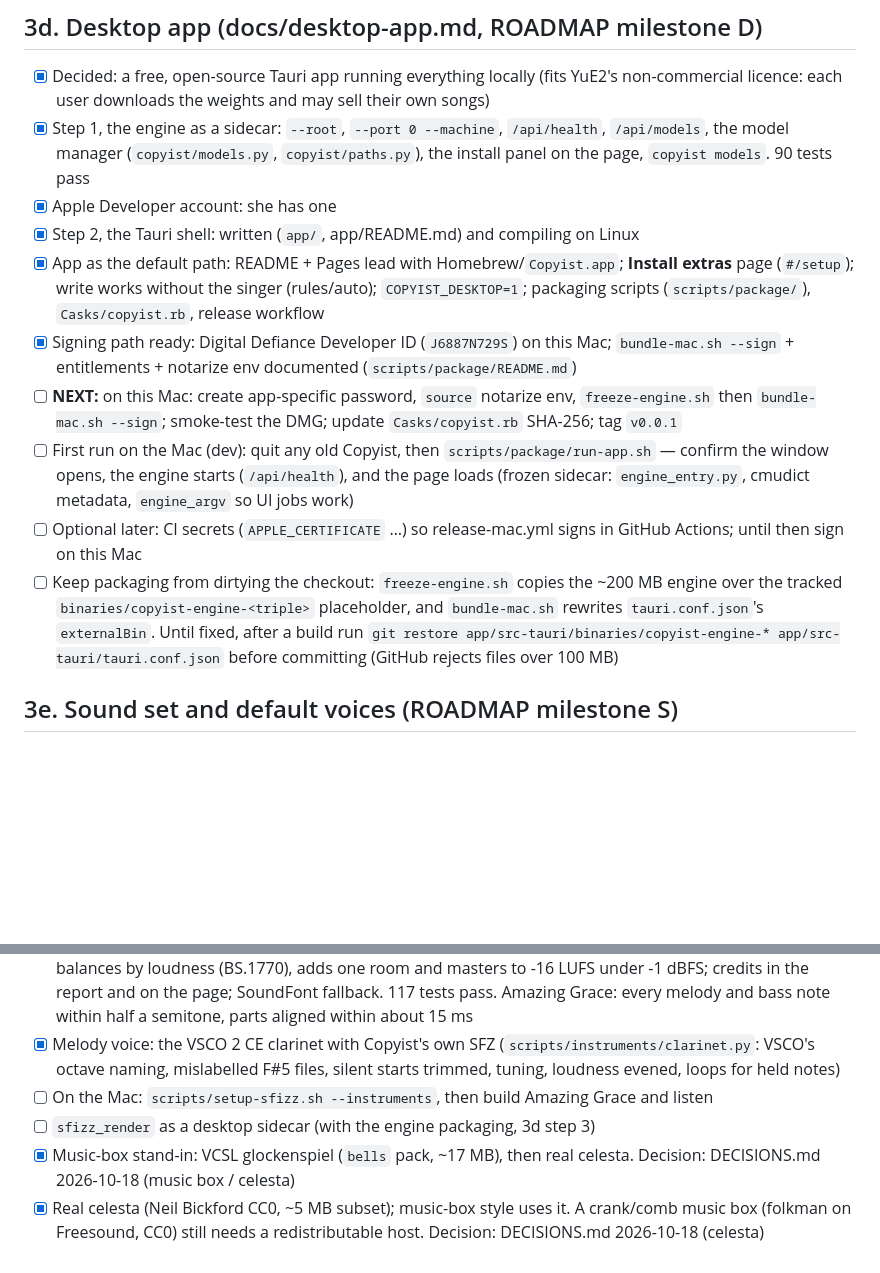
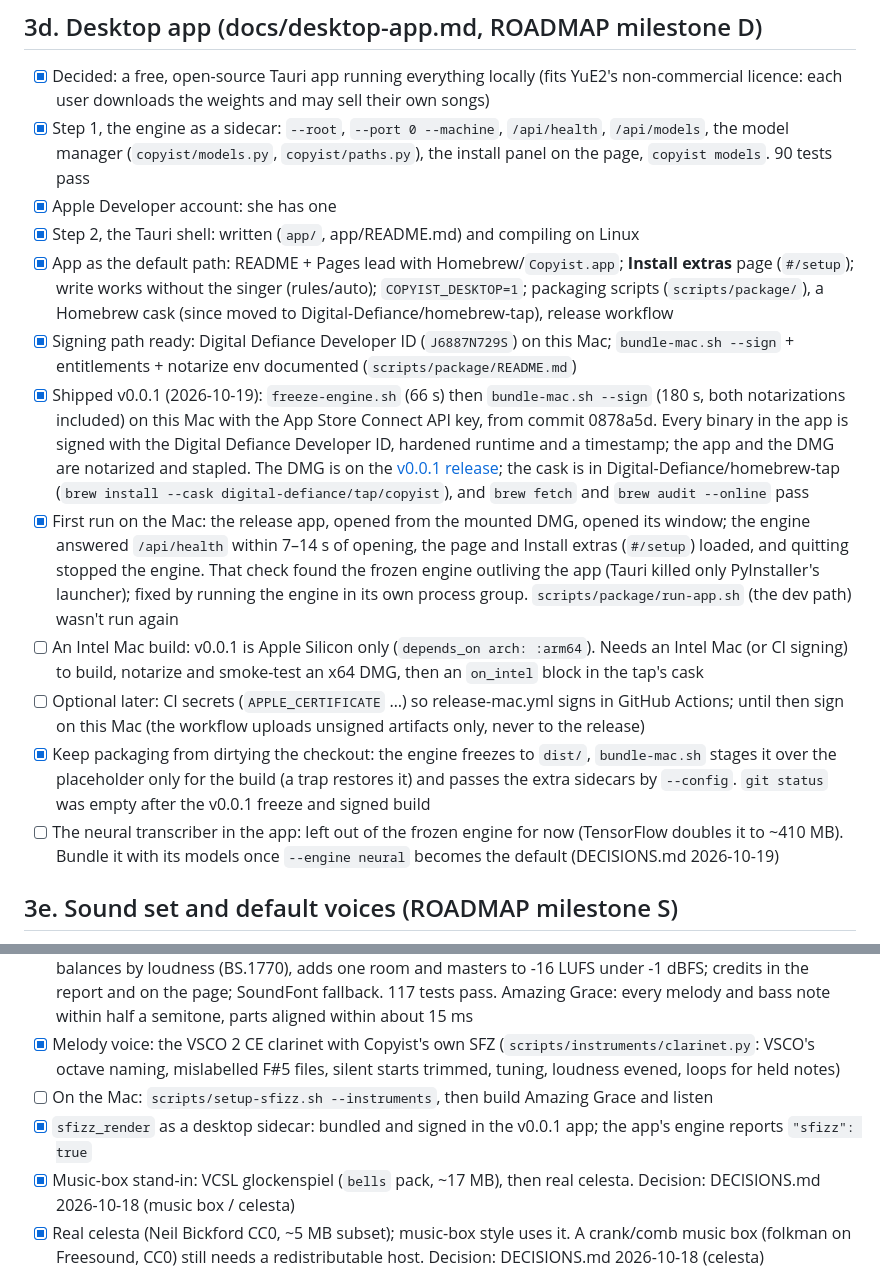
Before and after one commit to Digital-Defiance/copyist, a Markdown page: TASKS.md, 2 parts joined by grey strips. Rendered like a GitHub page; blank space fills up the shorter version.

Commit message:
Mark the Mac app shipped (v0.0.1) in TASKS, ROADMAP and AGENTS.
Also says plainly that GitHub CI isn't a gate, and adds the Intel build and the
app's neural transcriber as follow-ups.

```diff
--- a/TASKS.md
+++ b/TASKS.md
@@ -90,12 +90,14 @@ The SoundFont band plus a SoulX vocal will never sound like Suno: they're checki
 - [x] Step 1, the engine as a sidecar: `--root`, `--port 0 --machine`, `/api/health`, `/api/models`, the model manager (`copyist/models.py`, `copyist/paths.py`), the install panel on the page, `copyist models`. 90 tests pass
 - [x] Apple Developer account: she has one
 - [x] Step 2, the Tauri shell: written (`app/`, app/README.md) and compiling on Linux
-- [x] App as the default path: README + Pages lead with Homebrew/`Copyist.app`; **Install extras** page (`#/setup`); write works without the singer (rules/auto); `COPYIST_DESKTOP=1`; packaging scripts (`scripts/package/`), `Casks/copyist.rb`, release workflow
+- [x] App as the default path: README + Pages lead with Homebrew/`Copyist.app`; **Install extras** page (`#/setup`); write works without the singer (rules/auto); `COPYIST_DESKTOP=1`; packaging scripts (`scripts/package/`), a Homebrew cask (since moved to Digital-Defiance/homebrew-tap), release workflow
 - [x] Signing path ready: Digital Defiance Developer ID (`J6887N729S`) on this Mac; `bundle-mac.sh --sign` + entitlements + notarize env documented (`scripts/package/README.md`)
-- [ ] **NEXT:** on this Mac: create app-specific password, `source` notarize env, `freeze-engine.sh` then `bundle-mac.sh --sign`; smoke-test the DMG; update `Casks/copyist.rb` SHA-256; tag `v0.0.1`
-- [ ] First run on the Mac (dev): quit any old Copyist, then `scripts/package/run-app.sh` — confirm the window opens, the engine starts (`/api/health`), and the page loads (frozen sidecar: `engine_entry.py`, cmudict metadata, `engine_argv` so UI jobs work)
-- [ ] Optional later: CI secrets (`APPLE_CERTIFICATE` …) so release-mac.yml signs in GitHub Actions; until then sign on this Mac
-- [ ] Keep packaging from dirtying the checkout: `freeze-engine.sh` copies the ~200 MB engine over the tracked `binaries/copyist-engine-<triple>` placeholder, and `bundle-mac.sh` rewrites `tauri.conf.json`'s `externalBin`. Until fixed, after a build run `git restore app/src-tauri/binaries/copyist-engine-* app/src-tauri/tauri.conf.json` before committing (GitHub rejects files over 100 MB)
+- [x] Shipped v0.0.1 (2026-10-19): `freeze-engine.sh` (66 s) then `bundle-mac.sh --sign` (180 s, both notarizations included) on this Mac with the App Store Connect API key, from commit 0878a5d. Every binary in the app is signed with the Digital Defiance Developer ID, hardened runtime and a timestamp; the app and the DMG are notarized and stapled. The DMG is on the [v0.0.1 release](https://github.com/Digital-Defiance/copyist/releases/tag/v0.0.1); the cask is in Digital-Defiance/homebrew-tap (`brew install --cask digital-defiance/tap/copyist`), and `brew fetch` and `brew audit --online` pass
+- [x] First run on the Mac: the release app, opened from the mounted DMG, opened its window; the engine answered `/api/health` within 7–14 s of opening, the page and Install extras (`#/setup`) loaded, and quitting stopped the engine. That check found the frozen engine outliving the app (Tauri killed only PyInstaller's launcher); fixed by running the engine in its own process group. `scripts/package/run-app.sh` (the dev path) wasn't run again
+- [ ] An Intel Mac build: v0.0.1 is Apple Silicon only (`depends_on arch: :arm64`). Needs an Intel Mac (or CI signing) to build, notarize and smoke-test an x64 DMG, then an `on_intel` block in the tap's cask
+- [ ] Optional later: CI secrets (`APPLE_CERTIFICATE` …) so release-mac.yml signs in GitHub Actions; until then sign on this Mac (the workflow uploads unsigned artifacts only, never to the release)
+- [x] Keep packaging from dirtying the checkout: the engine freezes to `dist/`, `bundle-mac.sh` stages it over the placeholder only for the build (a trap restores it) and passes the extra sidecars by `--config`. `git status` was empty after the v0.0.1 freeze and signed build
+- [ ] The neural transcriber in the app: left out of the frozen engine for now (TensorFlow doubles it to ~410 MB). Bundle it with its models once `--engine neural` becomes the default (DECISIONS.md 2026-10-19)
 
 ## 3e. Sound set and default voices (ROADMAP milestone S)
 
@@ -108,7 +110,7 @@ The SoundFont band plus a SoulX vocal will never sound like Suno: they're checki
 - [x] Wire it in: the band pack downloads pinned and checked (`copyist/instruments.py`, `copyist models download band`, the page's Download button); `render.py` plays one part at a time on sfizz with stems; `mixdown.py` balances by loudness (BS.1770), adds one room and masters to -16 LUFS under -1 dBFS; credits in the report and on the page; SoundFont fallback. 117 tests pass. Amazing Grace: every melody and bass note within half a semitone, parts aligned within about 15 ms
 - [x] Melody voice: the VSCO 2 CE clarinet with Copyist's own SFZ (`scripts/instruments/clarinet.py`: VSCO's octave naming, mislabelled F#5 files, silent starts trimmed, tuning, loudness evened, loops for held notes)
 - [ ] On the Mac: `scripts/setup-sfizz.sh --instruments`, then build Amazing Grace and listen
-- [ ] `sfizz_render` as a desktop sidecar (with the engine packaging, 3d step 3)
+- [x] `sfizz_render` as a desktop sidecar: bundled and signed in the v0.0.1 app; the app's engine reports `"sfizz": true`
 - [x] Music-box stand-in: VCSL glockenspiel (`bells` pack, ~17 MB), then real celesta. Decision: DECISIONS.md 2026-10-18 (music box / celesta)
 - [x] Real celesta (Neil Bickford CC0, ~5 MB subset); music-box style uses it. A crank/comb music box (folkman on Freesound, CC0) still needs a redistributable host. Decision: DECISIONS.md 2026-10-18 (celesta)
 - [ ] Orchestra and pit pack from VSCO 2 CE, and a pit-orchestra template for Broadway songs
```
Also changed, not shown: AGENTS.md (+6 -6 lines), ROADMAP.md (+4 -3 lines).
